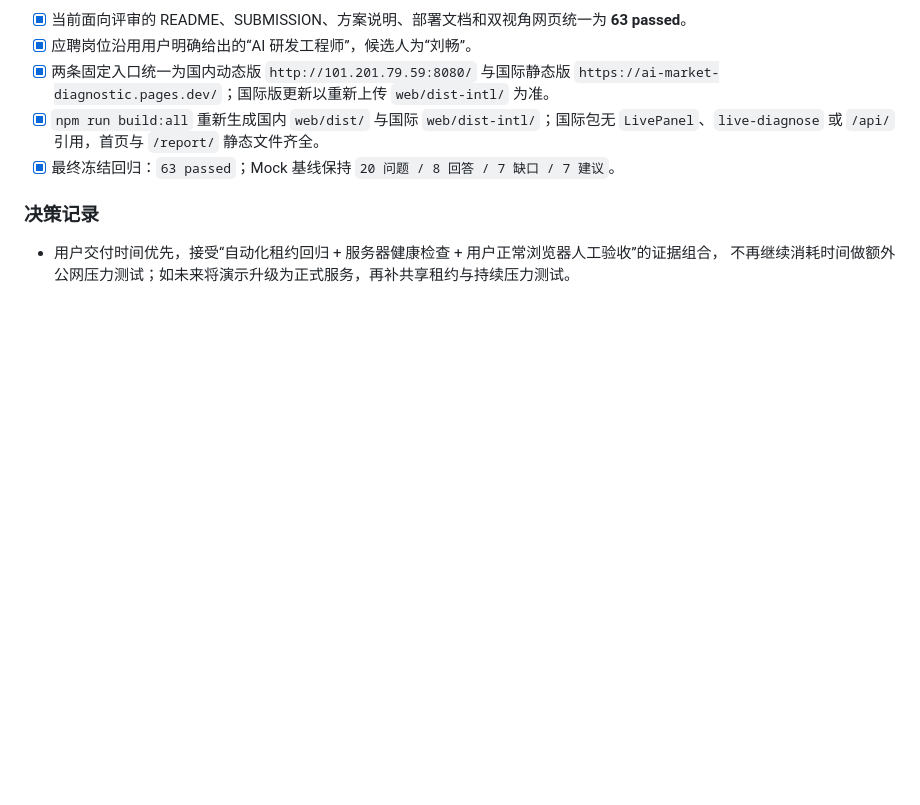
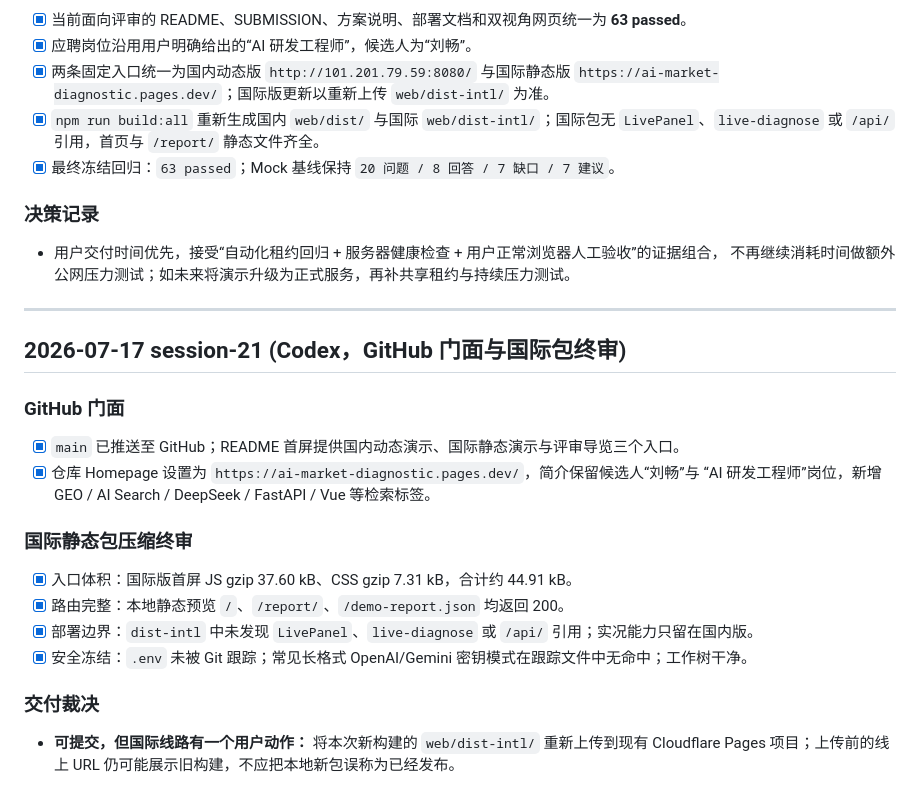
Before and after one commit to child-alive/ai-market-diagnostic, a Markdown page: PROGRESS.md, the part around the change. GitHub-like rendering; blank space fills up the shorter version.

Commit message:
docs: 完成 GitHub 门面与国际包终审

```diff
--- a/PROGRESS.md
+++ b/PROGRESS.md
@@ -1213,3 +1213,22 @@ Stage 0~3 全部完成；Stage 4 已完成 DeepSeek V4 原生联网、OpenAI/Gem
 ### 决策记录
 - 用户交付时间优先，接受“自动化租约回归 + 服务器健康检查 + 用户正常浏览器人工验收”的证据组合，
   不再继续消耗时间做额外公网压力测试；如未来将演示升级为正式服务，再补共享租约与持续压力测试。
+
+---
+
+## 2026-07-17 session-21 (Codex，GitHub 门面与国际包终审)
+
+### GitHub 门面
+- [x] `main` 已推送至 GitHub；README 首屏提供国内动态演示、国际静态演示与评审导览三个入口。
+- [x] 仓库 Homepage 设置为 `https://ai-market-diagnostic.pages.dev/`，简介保留候选人“刘畅”与
+      “AI 研发工程师”岗位，新增 GEO / AI Search / DeepSeek / FastAPI / Vue 等检索标签。
+
+### 国际静态包压缩终审
+- [x] 入口体积：国际版首屏 JS gzip 37.60 kB、CSS gzip 7.31 kB，合计约 44.91 kB。
+- [x] 路由完整：本地静态预览 `/`、`/report/`、`/demo-report.json` 均返回 200。
+- [x] 部署边界：`dist-intl` 中未发现 `LivePanel`、`live-diagnose` 或 `/api/` 引用；实况能力只留在国内版。
+- [x] 安全冻结：`.env` 未被 Git 跟踪；常见长格式 OpenAI/Gemini 密钥模式在跟踪文件中无命中；工作树干净。
+
+### 交付裁决
+- **可提交，但国际线路有一个用户动作：** 将本次新构建的 `web/dist-intl/` 重新上传到现有
+  Cloudflare Pages 项目；上传前的线上 URL 仍可能展示旧构建，不应把本地新包误称为已经发布。
```
